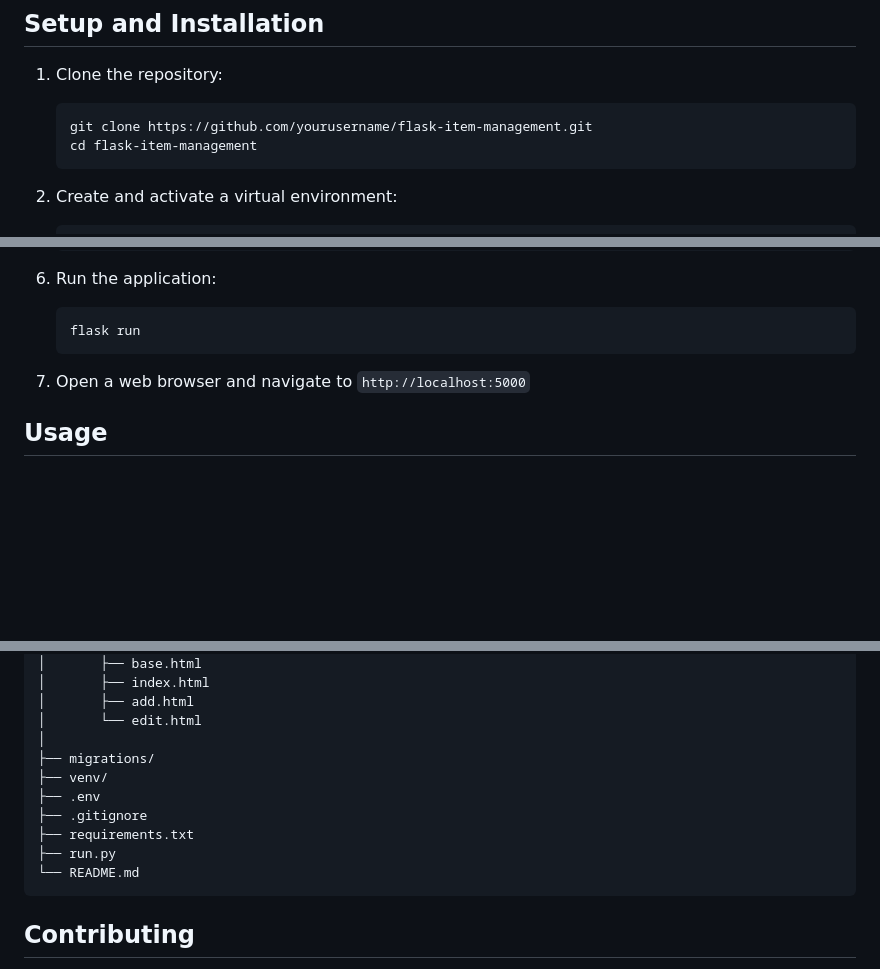
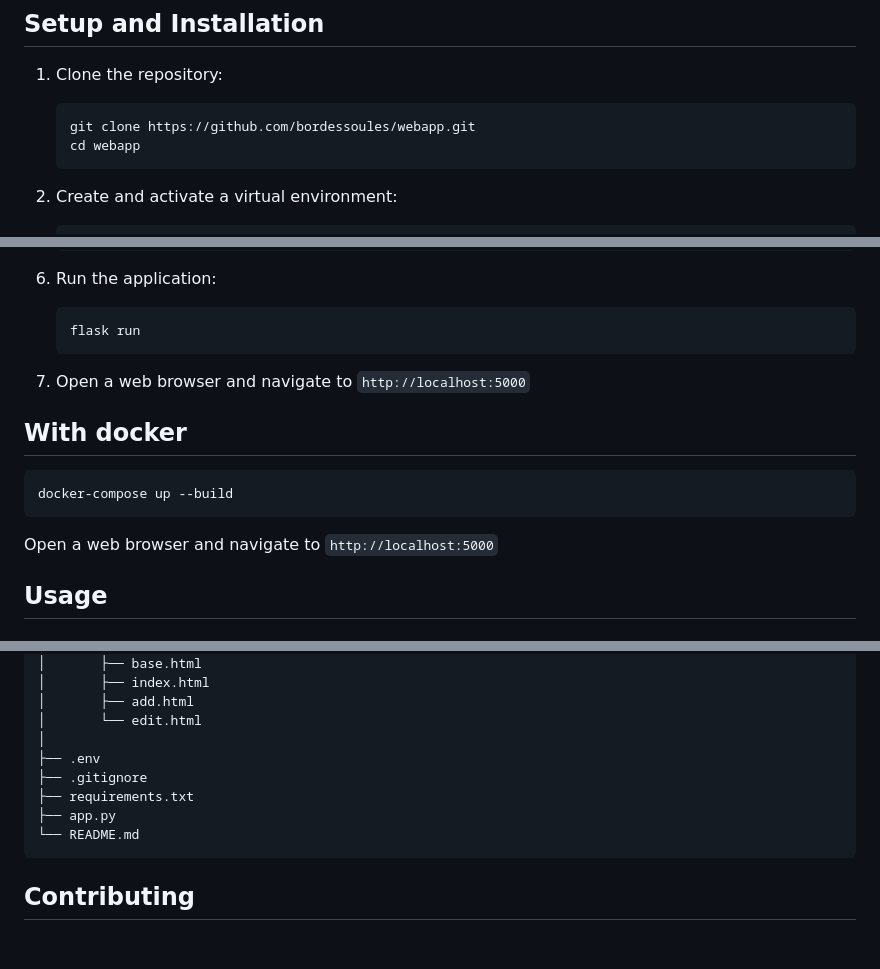
Before and after one commit to bordessoules/webapp, a Markdown page: README.md, 3 parts joined by grey strips. Rendered like a GitHub page; blank space fills up the shorter version.

````diff
--- a/README.md
+++ b/README.md
@@ -26,8 +26,8 @@ This Flask-based web application provides a simple and intuitive interface for m
 
 1. Clone the repository:
    ```
-   git clone https://github.com/yourusername/flask-item-management.git
-   cd flask-item-management
+   git clone https://github.com/bordessoules/webapp.git
+   cd webapp
    ```
 
 2. Create and activate a virtual environment:
@@ -58,8 +58,13 @@ This Flask-based web application provides a simple and intuitive interface for m
    ```
    flask run
    ```
+7. Open a web browser and navigate to `http://localhost:5000`
 
-7. Open a web browser and navigate to `http://localhost:5000`
+## With docker
+   ```
+   docker-compose up --build
+   ```
+Open a web browser and navigate to `http://localhost:5000`
 
 ## Usage
 
@@ -94,12 +99,10 @@ flask-item-management/
 │       ├── add.html
 │       └── edit.html
 │
-├── migrations/
-├── venv/
 ├── .env
 ├── .gitignore
 ├── requirements.txt
-├── run.py
+├── app.py
 └── README.md
 ```
 
````
